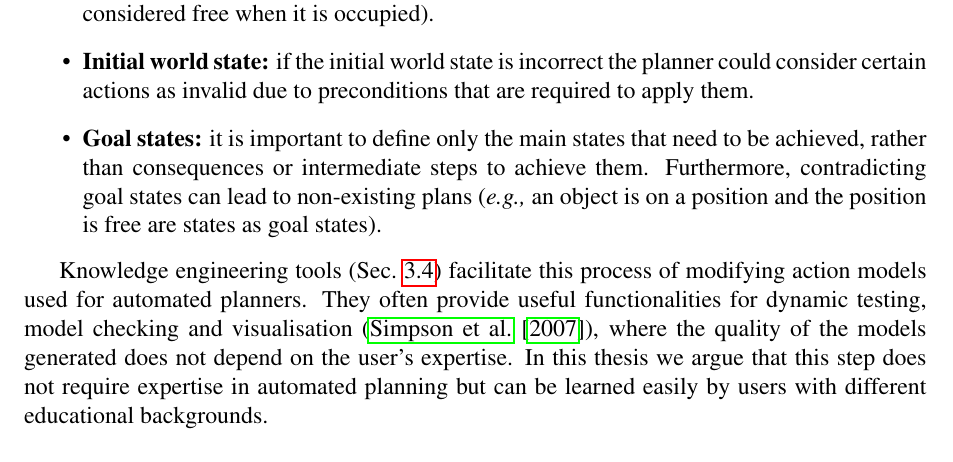
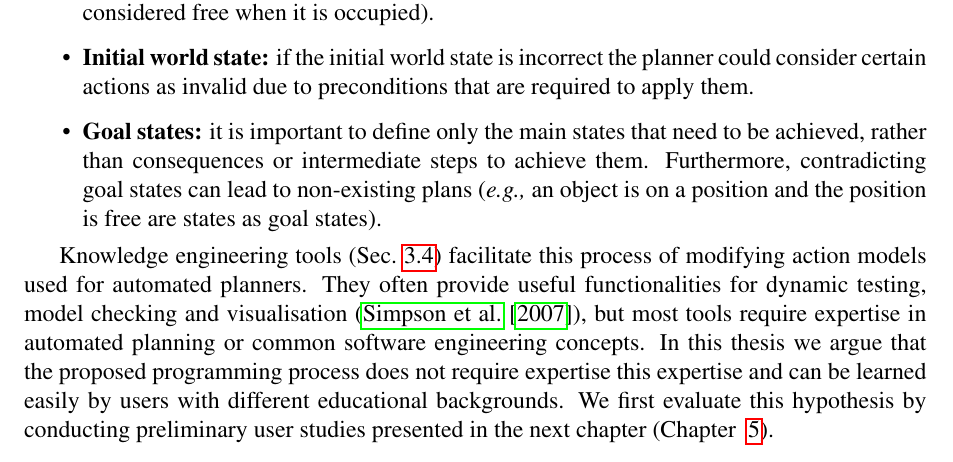
Before and after one commit to ysl208/lunwen, a LaTeX thesis (thesis.tex, which reads 3-contribution/3-framework.tex): part of page 36 of 79, cut so that both start at the same text. Compiled offline with pdfLaTeX.

Commit message:
changed ending sentence

```diff
--- a/3-contribution/3-framework.tex
+++ b/3-contribution/3-framework.tex
@@ -93,5 +93,7 @@ If the generated plan is incorrect, there are several possible causes:
 \end{itemize}
 
 Knowledge engineering tools (\sect{subsec:Knowledge Engineering}) facilitate this process of modifying action models used for automated planners.
-They often provide useful functionalities for dynamic testing, model checking and visualisation (\cite{simpson2007planning}), where the quality of the models generated does not depend on the user's expertise.
-In this thesis we argue that this step does not require expertise in automated planning but can be learned easily by users with different educational backgrounds.
+They often provide useful functionalities for dynamic testing, model checking and visualisation (\cite{simpson2007planning}), but most tools require expertise in automated planning or common software engineering concepts.
+%where the quality of the models generated does not depend on the user's expertise.
+In this thesis we argue that the proposed programming process does not require expertise this expertise and can be learned easily by users with different educational backgrounds.
+We first evaluate this hypothesis by conducting preliminary user studies presented in the next chapter (\chapt{chap:Pre-Experiments}).
```
